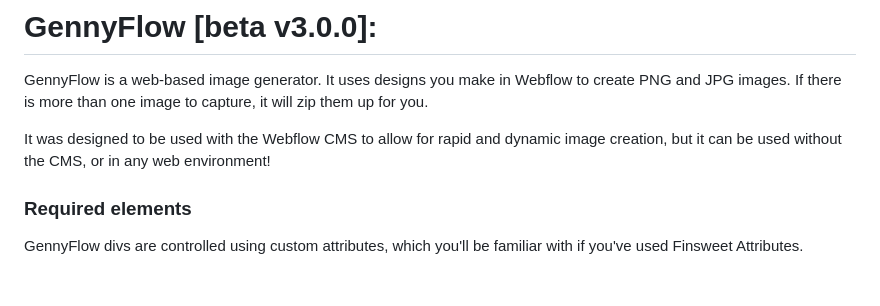
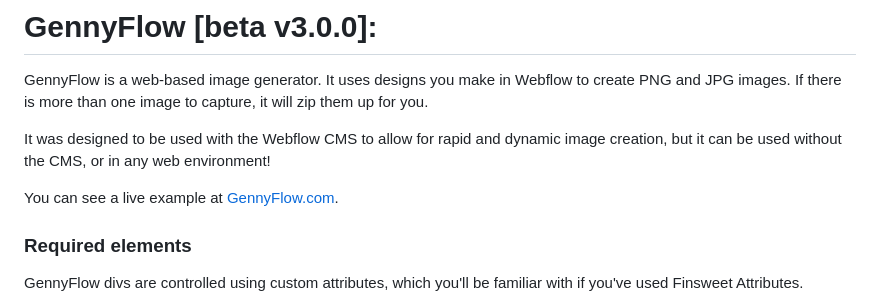
Before and after one commit to briantuckerdesign/gennyFlow, a Markdown page: README.md, the part around the change. GitHub-like rendering; blank space fills up the shorter version.

```diff
--- a/README.md
+++ b/README.md
@@ -5,6 +5,8 @@
 GennyFlow is a web-based image generator. It uses designs you make in Webflow to create PNG and JPG images. If there is more than one image to capture, it will zip them up for you.
 
 It was designed to be used with the Webflow CMS to allow for rapid and dynamic image creation, but it can be used without the CMS, or in any web environment!
+
+You can see a live example at [GennyFlow.com](https://www.gennyflow.com).
 
 ### Required elements
 
```
